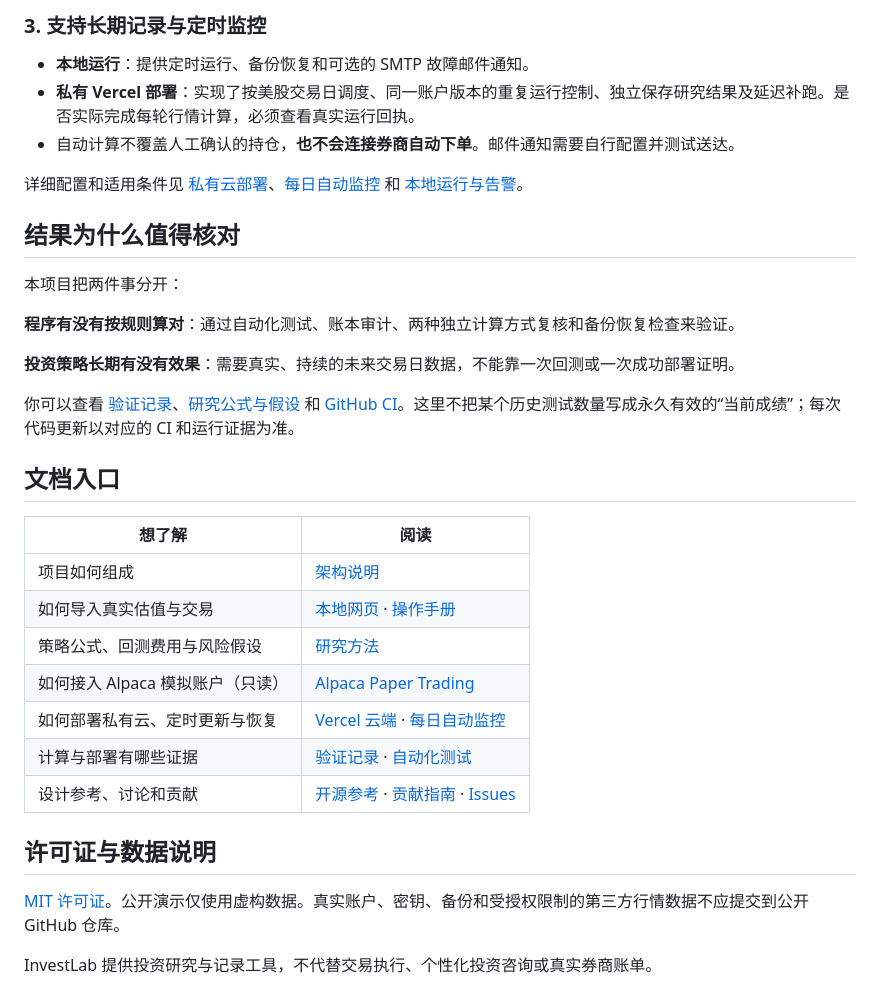
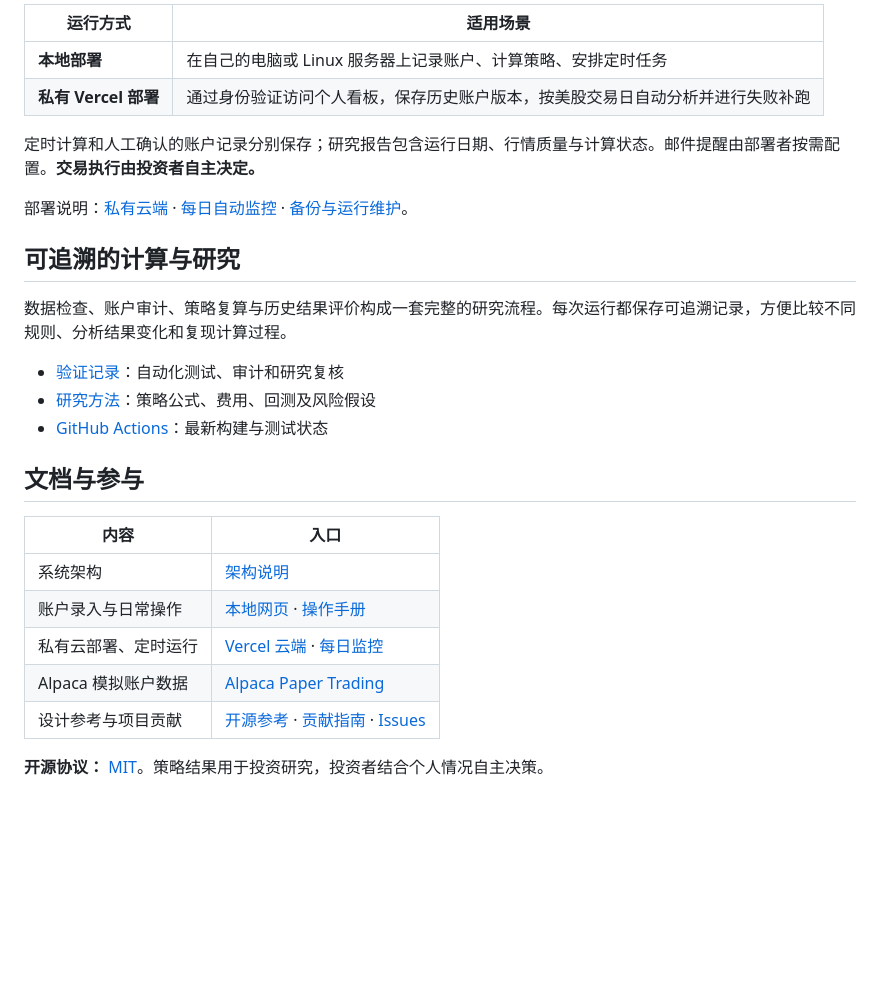
Before and after one commit to wanghaibing07/investlab-monitor, a Markdown page: README.md, the part around one of its changes. Rendered like a GitHub page; blank space fills up the shorter version.

```diff
--- a/README.md
+++ b/README.md
@@ -81,36 +77,29 @@ investlab --home ./runtime/demo audit
 
-### 3. 支持长期记录与定时监控
+| 运行方式 | 适用场景 |
+| --- | --- |
+| **本地部署** | 在自己的电脑或 Linux 服务器上记录账户、计算策略、安排定时任务 |
+| **私有 Vercel 部署** | 通过身份验证访问个人看板，保存历史账户版本，按美股交易日自动分析并进行失败补跑 |
 
-- **本地运行**：提供定时运行、备份恢复和可选的 SMTP 故障邮件通知。
-- **私有 Vercel 部署**：实现了按美股交易日调度、同一账户版本的重复运行控制、独立保存研究结果及延迟补跑。是否实际完成每轮行情计算，必须查看真实运行回执。
-- 自动计算不覆盖人工确认的持仓，**也不会连接券商自动下单**。邮件通知需要自行配置并测试送达。
+定时计算和人工确认的账户记录分别保存；研究报告包含运行日期、行情质量与计算状态。邮件提醒由部署者按需配置。**交易执行由投资者自主决定。**
 
-详细配置和适用条件见 [私有云部署](docs/VERCEL_CLOUD.md)、[每日自动监控](docs/VERCEL_DAILY_AUTOMATION.md) 和 [本地运行与告警](docs/DAILY_OPERATIONS.md)。
+部署说明：[私有云端](docs/VERCEL_CLOUD.md) · [每日自动监控](docs/VERCEL_DAILY_AUTOMATION.md) · [备份与运行维护](docs/DAILY_OPERATIONS.md)。
 
-## 结果为什么值得核对
+## 可追溯的计算与研究
 
-本项目把两件事分开：
+数据检查、账户审计、策略复算与历史结果评价构成一套完整的研究流程。每次运行都保存可追溯记录，方便比较不同规则、分析结果变化和复现计算过程。
 
-**程序有没有按规则算对**：通过自动化测试、账本审计、两种独立计算方式复核和备份恢复检查来验证。
+- [验证记录](docs/VALIDATION.md)：自动化测试、审计和研究复核
+- [研究方法](docs/FORMULAS.md)：策略公式、费用、回测及风险假设
+- [GitHub Actions](https://github.com/wanghaibing07/investlab-monitor/actions)：最新构建与测试状态
 
-**投资策略长期有没有效果**：需要真实、持续的未来交易日数据，不能靠一次回测或一次成功部署证明。
+## 文档与参与
 
-你可以查看 [验证记录](docs/VALIDATION.md)、[研究公式与假设](docs/FORMULAS.md) 和 [GitHub CI](https://github.com/wanghaibing07/investlab-monitor/actions/workflows/ci.yml)。这里不把某个历史测试数量写成永久有效的“当前成绩”；每次代码更新以对应的 CI 和运行证据为准。
+| 内容 | 入口 |
+| --- | --- |
+| 系统架构 | [架构说明](docs/ARCHITECTURE.md) |
+| 账户录入与日常操作 | [本地网页](docs/LOCAL_WEB.md) · [操作手册](docs/OPERATIONS.md) |
+| 私有云部署、定时运行 | [Vercel 云端](docs/VERCEL_CLOUD.md) · [每日监控](docs/VERCEL_DAILY_AUTOMATION.md) |
+| Alpaca 模拟账户数据 | [Alpaca Paper Trading](docs/ALPACA_PAPER.md) |
+| 设计参考与项目贡献 | [开源参考](docs/UPSTREAM_REVIEW.md) · [贡献指南](CONTRIBUTING.md) · [Issues](https://github.com/wanghaibing07/investlab-monitor/issues) |
 
-## 文档入口
-
-| 想了解 | 阅读 |
-| --- | --- |
-| 项目如何组成 | [架构说明](docs/ARCHITECTURE.md) |
-| 如何导入真实估值与交易 | [本地网页](docs/LOCAL_WEB.md) · [操作手册](docs/OPERATIONS.md) |
-| 策略公式、回测费用与风险假设 | [研究方法](docs/FORMULAS.md) |
-| 如何接入 Alpaca 模拟账户（只读） | [Alpaca Paper Trading](docs/ALPACA_PAPER.md) |
-| 如何部署私有云、定时更新与恢复 | [Vercel 云端](docs/VERCEL_CLOUD.md) · [每日自动监控](docs/VERCEL_DAILY_AUTOMATION.md) |
-| 计算与部署有哪些证据 | [验证记录](docs/VALIDATION.md) · [自动化测试](https://github.com/wanghaibing07/investlab-monitor/actions) |
-| 设计参考、讨论和贡献 | [开源参考](docs/UPSTREAM_REVIEW.md) · [贡献指南](CONTRIBUTING.md) · [Issues](https://github.com/wanghaibing07/investlab-monitor/issues) |
-
-## 许可证与数据说明
-
-[MIT 许可证](LICENSE)。公开演示仅使用虚构数据。真实账户、密钥、备份和受授权限制的第三方行情数据不应提交到公开 GitHub 仓库。
-
-InvestLab 提供投资研究与记录工具，不代替交易执行、个性化投资咨询或真实券商账单。
+**开源协议：** [MIT](LICENSE)。策略结果用于投资研究，投资者结合个人情况自主决策。
```
Also changed, not shown: other parts of README.md (+33 -37 lines).
